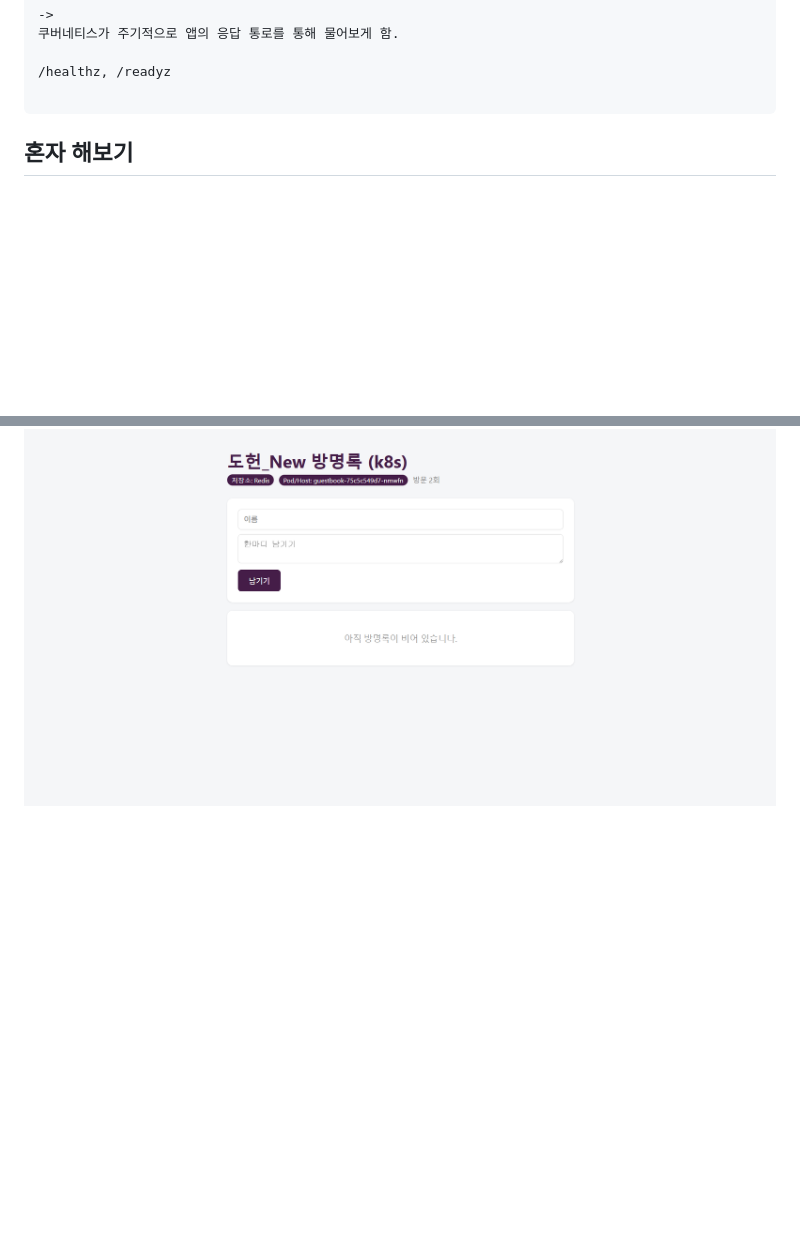
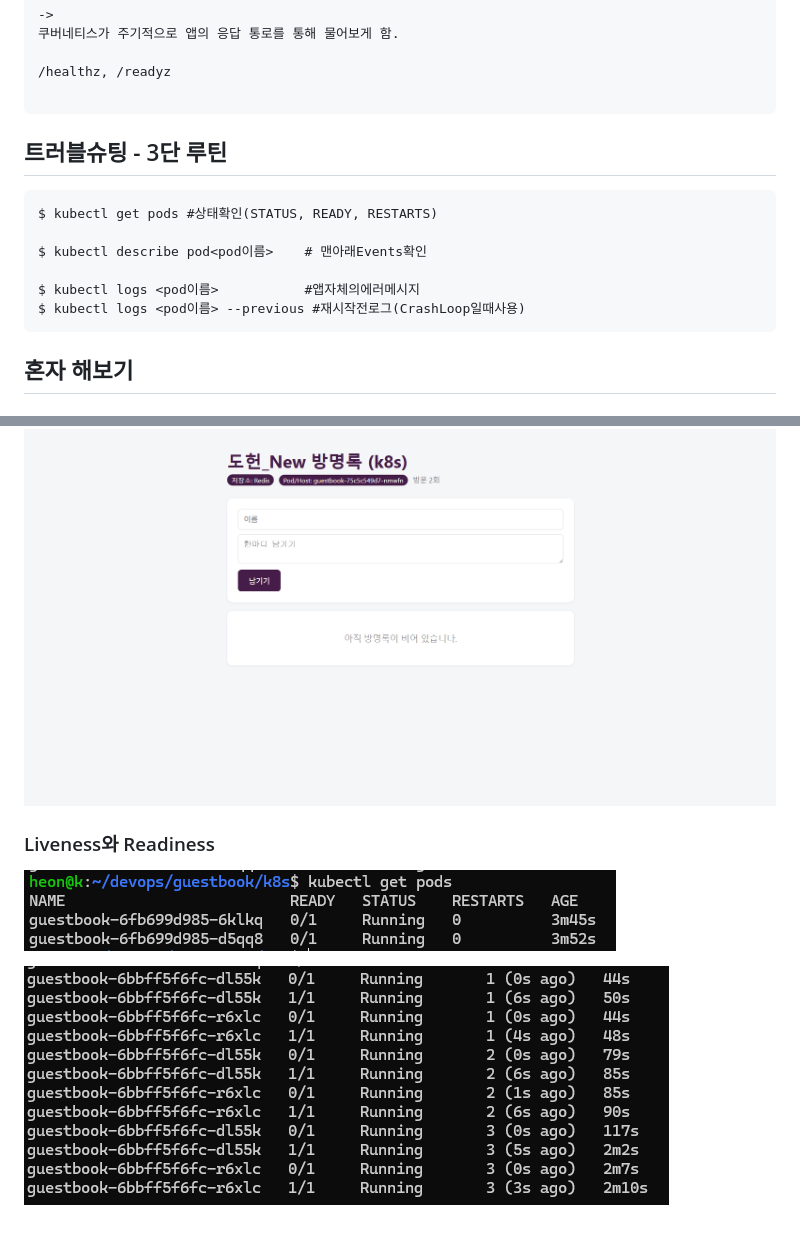
Before and after one commit to DHeon/devops, a Markdown page: week11/README.md, 2 parts joined by grey strips. Rendered like a GitHub page; pictures changed too: week11/4.png (added), week11/5.png (added); blank space fills up the shorter version.

Commit message:
week12

````diff
--- a/week11/README.md
+++ b/week11/README.md
@@ -157,6 +157,17 @@ restart를 통해 새 값을 읽게 해야한다,
 
 ```
 
+## 트러블슈팅 - 3단 루틴
+
+```
+$ kubectl get pods #상태확인(STATUS, READY, RESTARTS)
+
+$ kubectl describe pod<pod이름>    # 맨아래Events확인
+
+$ kubectl logs <pod이름>           #앱자체의에러메시지
+$ kubectl logs <pod이름> --previous #재시작전로그(CrashLoop일때사용)
+```
+
 
 ## 혼자 해보기
 
@@ -170,3 +181,9 @@ base64 -d 명령어 만으로 바로 디코딩하여 쉽게 원래의 문자열
 
 ### ConfigMap으로 제목과 Theme 변경
 ![2](./2.png)
+
+### Liveness와 Readiness
+
+![3](./4.png)
+
+![4](./5.png)
````
Also changed, not shown: week12/README.md (added, +45 -0 lines), 1 other file.
